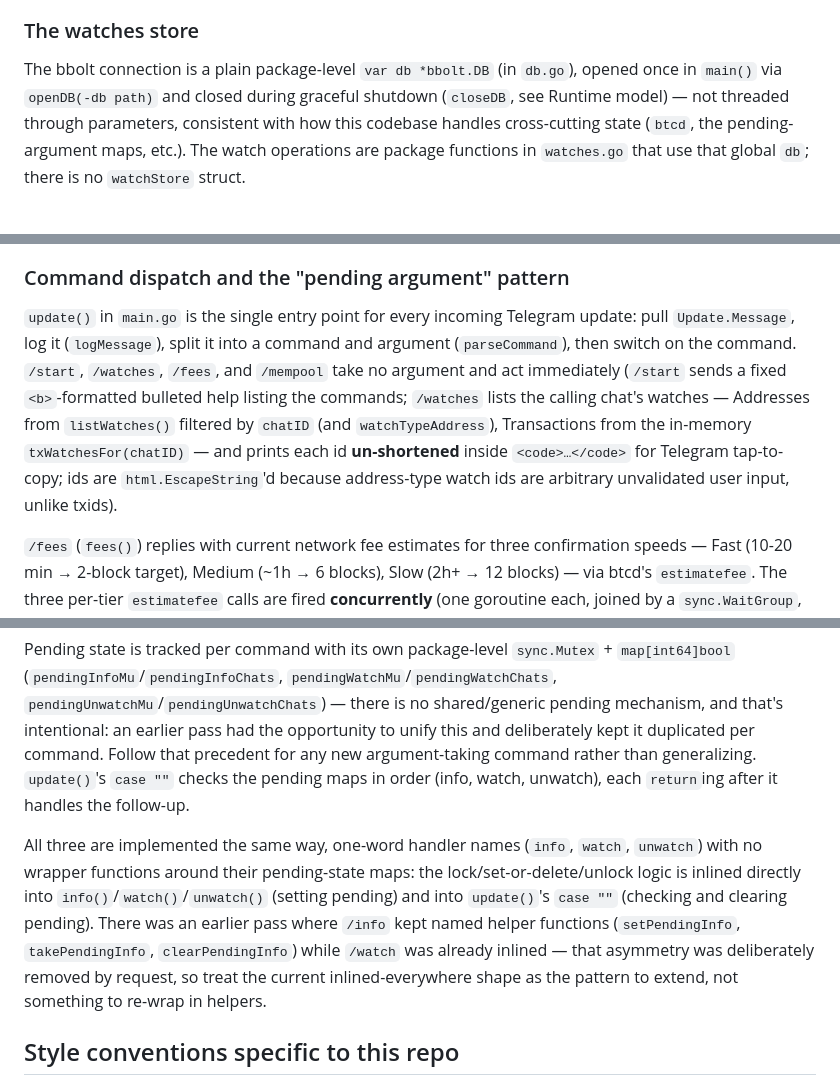
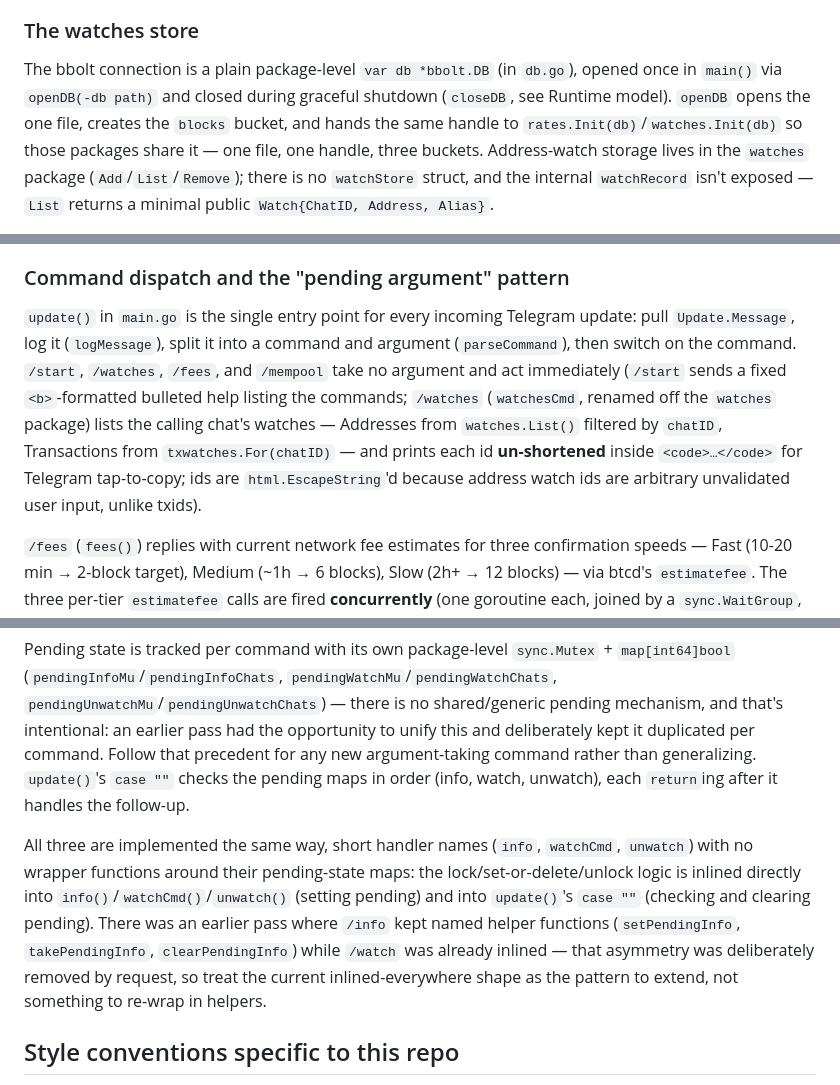
Before and after one commit to pin2t/bitnsbot, a Markdown page: CLAUDE.md, 3 parts joined by grey strips. Drawn GitHub-style.

```diff
--- a/CLAUDE.md
+++ b/CLAUDE.md
@@ -109,5 +109,5 @@ The whole address-watch path (`/watch` → real signed payment → `relevanttxac
 
 ### The watches store
 
-The bbolt connection is a plain package-level `var db *bbolt.DB` (in `db.go`), opened once in `main()` via `openDB(-db path)` and closed during graceful shutdown (`closeDB`, see Runtime model) — not threaded through parameters, consistent with how this codebase handles cross-cutting state (`btcd`, the pending-argument maps, etc.). The watch operations are package functions in `watches.go` that use that global `db`; there is no `watchStore` struct.
+The bbolt connection is a plain package-level `var db *bbolt.DB` (in `db.go`), opened once in `main()` via `openDB(-db path)` and closed during graceful shutdown (`closeDB`, see Runtime model). `openDB` opens the one file, creates the `blocks` bucket, and hands the same handle to `rates.Init(db)`/`watches.Init(db)` so those packages share it — one file, one handle, three buckets. Address-watch storage lives in the `watches` package (`Add`/`List`/`Remove`); there is no `watchStore` struct, and the internal `watchRecord` isn't exposed — `List` returns a minimal public `Watch{ChatID, Address, Alias}`.
 
@@ -134,7 +134,7 @@ Two reads, **both DB-only, never online**: `lastRate()` (cursor `Last()` — the
 
 ### Command dispatch and the "pending argument" pattern
 
-`update()` in `main.go` is the single entry point for every incoming Telegram update: pull `Update.Message`, log it (`logMessage`), split it into a command and argument (`parseCommand`), then switch on the command. `/start`, `/watches`, `/fees`, and `/mempool` take no argument and act immediately (`/start` sends a fixed `<b>`-formatted bulleted help listing the commands; `/watches` lists the calling chat's watches — Addresses from `listWatches()` filtered by `chatID` (and `watchTypeAddress`), Transactions from the in-memory `txWatchesFor(chatID)` — and prints each id **un-shortened** inside `<code>…</code>` for Telegram tap-to-copy; ids are `html.EscapeString`'d because address-type watch ids are arbitrary unvalidated user input, unlike txids).
+`update()` in `main.go` is the single entry point for every incoming Telegram update: pull `Update.Message`, log it (`logMessage`), split it into a command and argument (`parseCommand`), then switch on the command. `/start`, `/watches`, `/fees`, and `/mempool` take no argument and act immediately (`/start` sends a fixed `<b>`-formatted bulleted help listing the commands; `/watches` (`watchesCmd`, renamed off the `watches` package) lists the calling chat's watches — Addresses from `watches.List()` filtered by `chatID`, Transactions from `txwatches.For(chatID)` — and prints each id **un-shortened** inside `<code>…</code>` for Telegram tap-to-copy; ids are `html.EscapeString`'d because address watch ids are arbitrary unvalidated user input, unlike txids).
 
 `/fees` (`fees()`) replies with current network fee estimates for three confirmation speeds — Fast (10-20 min → 2-block target), Medium (~1h → 6 blocks), Slow (2h+ → 12 blocks) — via btcd's `estimatefee`. The three per-tier `estimatefee` calls are fired **concurrently** (one goroutine each, joined by a `sync.WaitGroup`, each writing its own index of a `results` slice so there's no shared-state race — verified under `-race`), multiplexed over the single jsonrpc2 connection, so the reply waits on the slowest call instead of the sum. btcd returns **BTC/kB** (its help text says "satoshis" but the handler returns `float64(BtcPerKilobyte)`, confirmed against source); `fees()` converts to sat/vB by ×1e5 and renders an aligned `<pre>` table. Two graceful-degradation paths, both verified: `btcd == nil` → the same "not configured" message as `/info`; and btcd's estimator returns `not enough blocks have been observed` until the node has seen enough mempool activity (so a per-tier failure shows `n/a`, and all-failed collapses to a short "not available yet" note — this is what a fresh/regtest node returns, confirmed by real-node E2E). Labels deliberately avoid `<`/`>`/`&` (e.g. "2h+" not ">2h") so the fixed field text needs no HTML-escaping and the `len()`-based column padding matches the rendered width.
 
@@ -144,7 +144,7 @@ Commands that take a free-text argument (`/info`, `/watch`, `/unwatch`) share on
 
 Pending state is tracked per command with its own package-level `sync.Mutex` + `map[int64]bool` (`pendingInfoMu`/`pendingInfoChats`, `pendingWatchMu`/`pendingWatchChats`, `pendingUnwatchMu`/`pendingUnwatchChats`) — there is no shared/generic pending mechanism, and that's intentional: an earlier pass had the opportunity to unify this and deliberately kept it duplicated per command. Follow that precedent for any new argument-taking command rather than generalizing. `update()`'s `case ""` checks the pending maps in order (info, watch, unwatch), each `return`ing after it handles the follow-up.
 
-All three are implemented the same way, one-word handler names (`info`, `watch`, `unwatch`) with no wrapper functions around their pending-state maps: the lock/set-or-delete/unlock logic is inlined directly into `info()`/`watch()`/`unwatch()` (setting pending) and into `update()`'s `case ""` (checking and clearing pending). There was an earlier pass where `/info` kept named helper functions (`setPendingInfo`, `takePendingInfo`, `clearPendingInfo`) while `/watch` was already inlined — that asymmetry was deliberately removed by request, so treat the current inlined-everywhere shape as the pattern to extend, not something to re-wrap in helpers.
+All three are implemented the same way, short handler names (`info`, `watchCmd`, `unwatch`) with no wrapper functions around their pending-state maps: the lock/set-or-delete/unlock logic is inlined directly into `info()`/`watchCmd()`/`unwatch()` (setting pending) and into `update()`'s `case ""` (checking and clearing pending). There was an earlier pass where `/info` kept named helper functions (`setPendingInfo`, `takePendingInfo`, `clearPendingInfo`) while `/watch` was already inlined — that asymmetry was deliberately removed by request, so treat the current inlined-everywhere shape as the pattern to extend, not something to re-wrap in helpers.
 
 ## Style conventions specific to this repo
 
```
Also changed, not shown: other parts of CLAUDE.md (+13 -13 lines).
